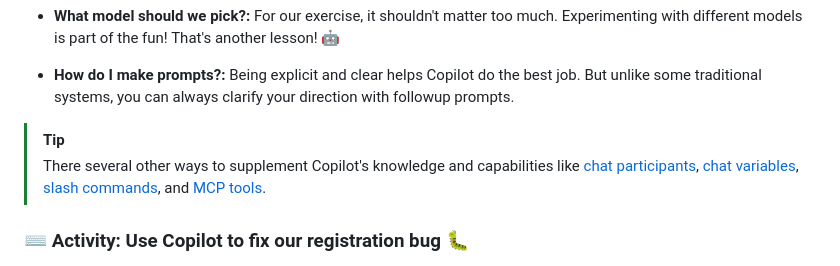
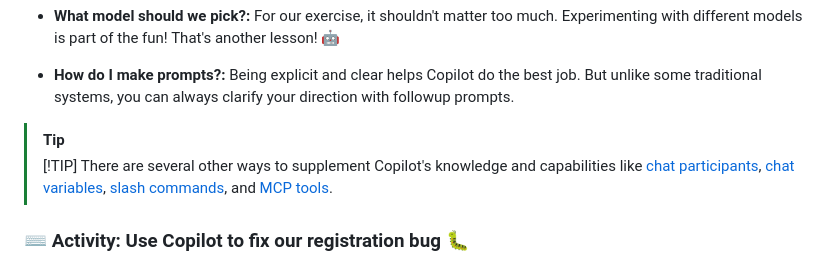
Before and after one commit to fournest/skills-getting-started-with-github-copilot, a Markdown page: .github/steps/2-first-introduction.md, the part around the change. Drawn GitHub-style.

Commit message:
Correction de la formulation pour clarifier les méthodes de complément des connaissances de Copilot

```diff
--- a/.github/steps/2-first-introduction.md
+++ b/.github/steps/2-first-introduction.md
@@ -20,7 +20,8 @@ In short, you can think of Copilot like a very specialized coworker. To be effec
 - **How do I make prompts?:** Being explicit and clear helps Copilot do the best job. But unlike some traditional systems, you can always clarify your direction with followup prompts.
 
 > [!TIP]
-> There several other ways to supplement Copilot's knowledge and capabilities like [chat participants](https://docs.github.com/en/copilot/using-github-copilot/copilot-chat/github-copilot-chat-cheat-sheet?tool=vscode#chat-participants), [chat variables](https://docs.github.com/en/copilot/using-github-copilot/copilot-chat/github-copilot-chat-cheat-sheet?tool=vscode#chat-variables), [slash commands](https://docs.github.com/en/copilot/using-github-copilot/copilot-chat/github-copilot-chat-cheat-sheet?tool=vscode#slash-commands-1), and [MCP tools](https://code.visualstudio.com/docs/copilot/chat/mcp-servers).
+> [!TIP]
+> There are several other ways to supplement Copilot's knowledge and capabilities like [chat participants](https://docs.github.com/en/copilot/using-github-copilot/copilot-chat/github-copilot-chat-cheat-sheet?tool=vscode#chat-participants), [chat variables](https://docs.github.com/en/copilot/using-github-copilot/copilot-chat/github-copilot-chat-cheat-sheet?tool=vscode#chat-variables), [slash commands](https://docs.github.com/en/copilot/using-github-copilot/copilot-chat/github-copilot-chat-cheat-sheet?tool=vscode#slash-commands-1), and [MCP tools](https://code.visualstudio.com/docs/copilot/chat/mcp-servers).
 
 ### :keyboard: Activity: Use Copilot to fix our registration bug :bug:
 
```
